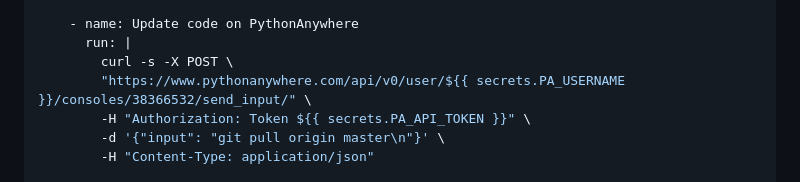
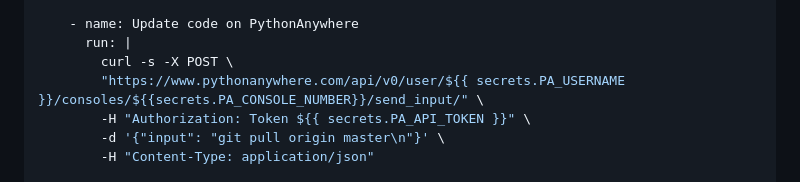
Before and after one commit to akshay56789/python-anywhere-ci-cd-pipeline, a Markdown page: README.md, the part around the change. Rendered like a GitHub page.

```diff
--- a/README.md
+++ b/README.md
@@ -71,7 +71,7 @@ jobs:
     - name: Update code on PythonAnywhere
       run: |
         curl -s -X POST \
-        "https://www.pythonanywhere.com/api/v0/user/${{ secrets.PA_USERNAME }}/consoles/38366532/send_input/" \
+        "https://www.pythonanywhere.com/api/v0/user/${{ secrets.PA_USERNAME }}/consoles/${{secrets.PA_CONSOLE_NUMBER}}/send_input/" \
         -H "Authorization: Token ${{ secrets.PA_API_TOKEN }}" \
         -d '{"input": "git pull origin master\n"}' \
         -H "Content-Type: application/json"
```
